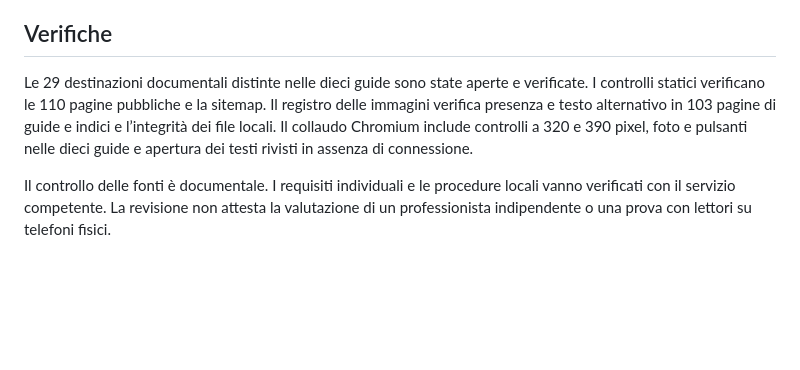
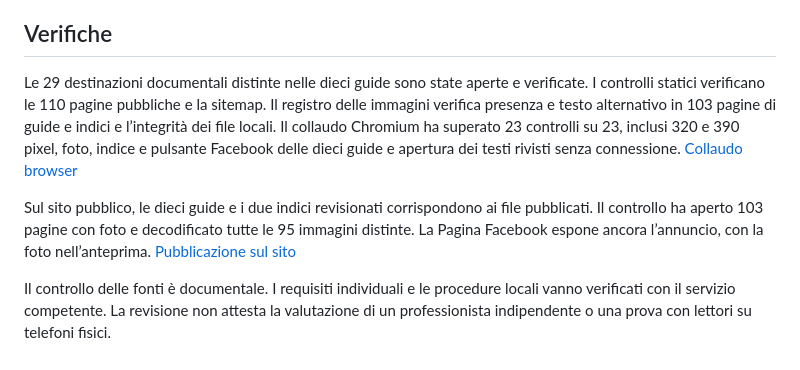
Before and after one commit to cpcpcp106-coder/Per-Me, a Markdown page: verifiche/revisione-guide-2026-11-11.md, the part around the change. GitHub-like rendering; blank space fills up the shorter version.

Commit message:
Registra gli esiti della revisione sul sito pubblico e nell’app

```diff
--- a/verifiche/revisione-guide-2026-11-11.md
+++ b/verifiche/revisione-guide-2026-11-11.md
@@ -31,6 +31,8 @@ I bilanci riportano le evidenze già registrate nella sessione. Le moderazioni p
 
 ## Verifiche
 
-Le 29 destinazioni documentali distinte nelle dieci guide sono state aperte e verificate. I controlli statici verificano le 110 pagine pubbliche e la sitemap. Il registro delle immagini verifica presenza e testo alternativo in 103 pagine di guide e indici e l’integrità dei file locali. Il collaudo Chromium include controlli a 320 e 390 pixel, foto e pulsanti nelle dieci guide e apertura dei testi rivisti in assenza di connessione.
+Le 29 destinazioni documentali distinte nelle dieci guide sono state aperte e verificate. I controlli statici verificano le 110 pagine pubbliche e la sitemap. Il registro delle immagini verifica presenza e testo alternativo in 103 pagine di guide e indici e l’integrità dei file locali. Il collaudo Chromium ha superato 23 controlli su 23, inclusi 320 e 390 pixel, foto, indice e pulsante Facebook delle dieci guide e apertura dei testi rivisti senza connessione. [Collaudo browser](https://github.com/cpcpcp106-coder/Per-Me/actions/runs/42972407632)
+
+Sul sito pubblico, le dieci guide e i due indici revisionati corrispondono ai file pubblicati. Il controllo ha aperto 103 pagine con foto e decodificato tutte le 95 immagini distinte. La Pagina Facebook espone ancora l’annuncio, con la foto nell’anteprima. [Pubblicazione sul sito](https://github.com/cpcpcp106-coder/Per-Me/actions/runs/42972427398)
 
 Il controllo delle fonti è documentale. I requisiti individuali e le procedure locali vanno verificati con il servizio competente. La revisione non attesta la valutazione di un professionista indipendente o una prova con lettori su telefoni fisici.
```
